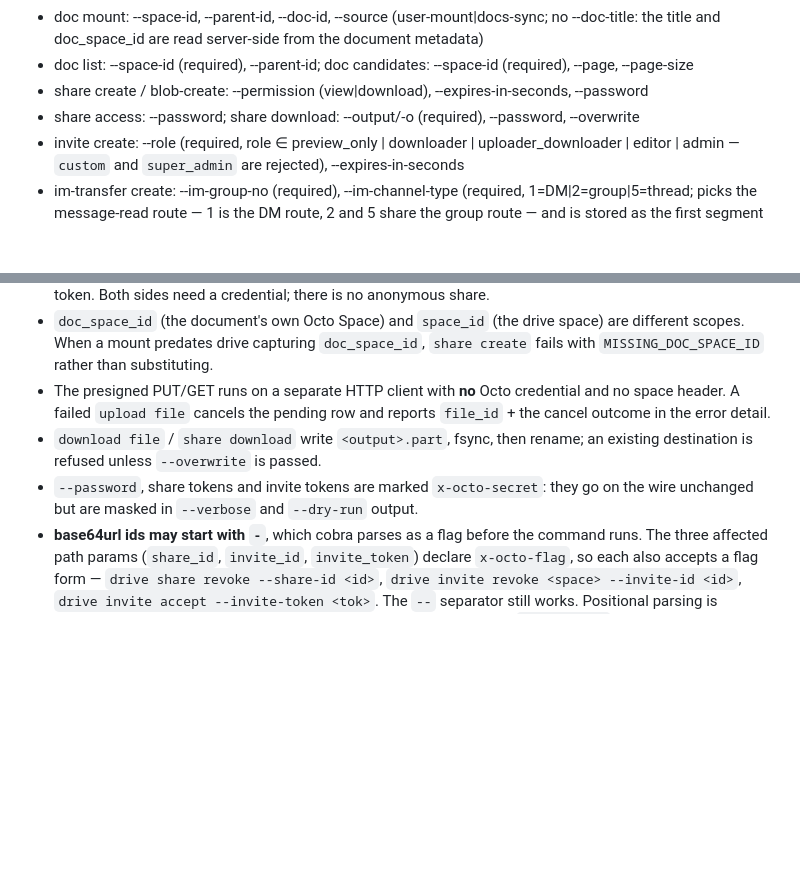
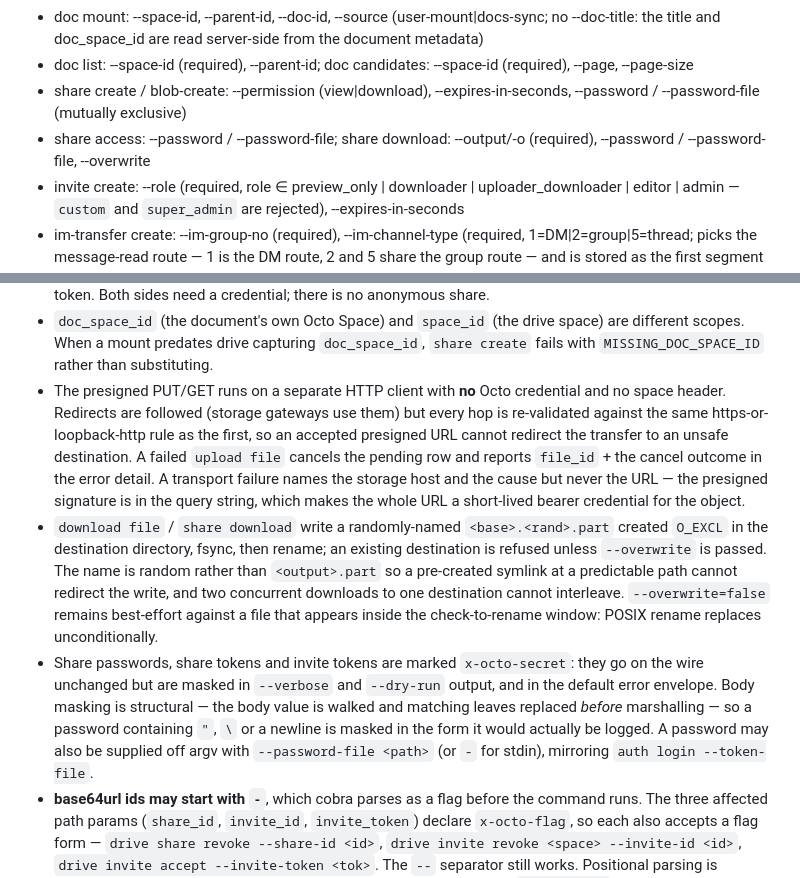
Before and after one commit to Mininglamp-OSS/octo-cli, a Markdown page: docs/octo-cli-design.md, 2 parts joined by grey strips. Rendered like a GitHub page; blank space fills up the shorter version.

Commit message:
docs: record the tightened drive contracts
The three documents this PR touches described what the code did before this
review round, so they now overstate two contracts and understate three.

- CLAUDE.md: the --data body walk now includes format:uint64 at every depth and
  decodes with UseNumber; dot-segment path values are refused; identity is
  resolved before --dry-run and before any local success on the composites as
  well as the generated leaves.
- docs/octo-cli-design.md: redirects are re-validated per hop; transfer failures
  name the host and never the URL; the partial download file is random and
  O_EXCL, with the rename race described as the best-effort it is; body masking is
  structural and reaches the default error envelope; --password-file is listed
  alongside --password on the three commands that take one.
- skills/octo-drive/SKILL.md: --password-file is the recommended form and the
  reason is stated, and --permission is documented as locally enum-checked.

```diff
--- a/docs/octo-cli-design.md
+++ b/docs/octo-cli-design.md
@@ -287,8 +287,8 @@ Flags:
 - download file: --output/-o (required), --overwrite
 - doc mount: --space-id, --parent-id, --doc-id, --source (user-mount|docs-sync; no --doc-title: the title and doc_space_id are read server-side from the document metadata)
 - doc list: --space-id (required), --parent-id; doc candidates: --space-id (required), --page, --page-size
-- share create / blob-create: --permission (view|download), --expires-in-seconds, --password
-- share access: --password; share download: --output/-o (required), --password, --overwrite
+- share create / blob-create: --permission (view|download), --expires-in-seconds, --password / --password-file (mutually exclusive)
+- share access: --password / --password-file; share download: --output/-o (required), --password / --password-file, --overwrite
 - invite create: --role (required, role ∈ preview_only | downloader | uploader_downloader | editor | admin — `custom` and `super_admin` are rejected), --expires-in-seconds
 - im-transfer create: --im-group-no (required), --im-channel-type (required, 1=DM|2=group|5=thread; picks the message-read route — 1 is the DM route, 2 and 5 share the group route — and is stored as the first segment of the row's source_key, which the already-transferred batch lookup matches on. Transfer idempotency is (target space, type=blob, object path), so a wrong value cannot duplicate a file), --im-msg-id (required), --target-space-id (required), --target-parent-id, --name-override
 
@@ -317,12 +317,30 @@ Notes:
   are different scopes. When a mount predates drive capturing `doc_space_id`,
   `share create` fails with `MISSING_DOC_SPACE_ID` rather than substituting.
 - The presigned PUT/GET runs on a separate HTTP client with **no** Octo
-  credential and no space header. A failed `upload file` cancels the pending row
-  and reports `file_id` + the cancel outcome in the error detail.
-- `download file` / `share download` write `<output>.part`, fsync, then rename;
-  an existing destination is refused unless `--overwrite` is passed.
-- `--password`, share tokens and invite tokens are marked `x-octo-secret`: they
-  go on the wire unchanged but are masked in `--verbose` and `--dry-run` output.
+  credential and no space header. Redirects are followed (storage gateways use
+  them) but every hop is re-validated against the same https-or-loopback-http
+  rule as the first, so an accepted presigned URL cannot redirect the transfer to
+  an unsafe destination. A failed `upload file` cancels the pending row and
+  reports `file_id` + the cancel outcome in the error detail. A transport failure
+  names the storage host and the cause but never the URL — the presigned
+  signature is in the query string, which makes the whole URL a short-lived
+  bearer credential for the object.
+- `download file` / `share download` write a randomly-named `<base>.<rand>.part`
+  created `O_EXCL` in the destination directory, fsync, then rename; an existing
+  destination is refused unless `--overwrite` is passed. The name is random
+  rather than `<output>.part` so a pre-created symlink at a predictable path
+  cannot redirect the write, and two concurrent downloads to one destination
+  cannot interleave. `--overwrite=false` remains best-effort against a file that
+  appears inside the check-to-rename window: POSIX rename replaces
+  unconditionally.
+- Share passwords, share tokens and invite tokens are marked `x-octo-secret`:
+  they go on the wire unchanged but are masked in `--verbose` and `--dry-run`
+  output, and in the default error envelope. Body masking is structural — the
+  body value is walked and matching leaves replaced *before* marshalling — so a
+  password containing `"`, `\` or a newline is masked in the form it would
+  actually be logged. A password may also be supplied off argv with
+  `--password-file <path>` (or `-` for stdin), mirroring `auth login
+  --token-file`.
 - **base64url ids may start with `-`**, which cobra parses as a flag before the
   command runs. The three affected path params (`share_id`, `invite_id`,
   `invite_token`) declare `x-octo-flag`, so each also accepts a flag form —
```
Also changed, not shown: CLAUDE.md (+2 -2 lines), skills/octo-drive/SKILL.md (+5 -3 lines).
